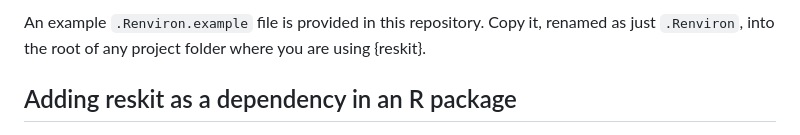
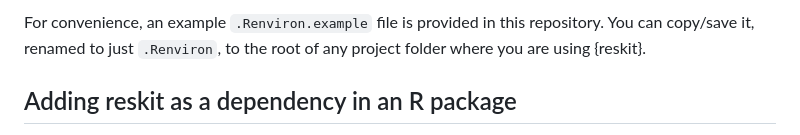
Before and after one commit to The-Strategy-Unit/nhp_reskit, a Markdown page: README.md, the part around one of its changes. GitHub-like rendering.

````diff
--- a/README.md
+++ b/README.md
@@ -68,8 +118,10 @@ AZ_STORAGE_EP =
 ```
 
-An example `.Renviron.example` file is provided in this repository.
-Copy it, renamed as just `.Renviron`, into the root of any project folder where
-you are using {reskit}.
+For convenience, an example `.Renviron.example` file is provided in this
+repository.
+You can copy/save it, renamed to just `.Renviron`, to the root of any project
+folder where you are using {reskit}.
+
 
 
 ## Adding reskit as a dependency in an R package
````
Also changed, not shown: other parts of README.md (+67 -15 lines).
